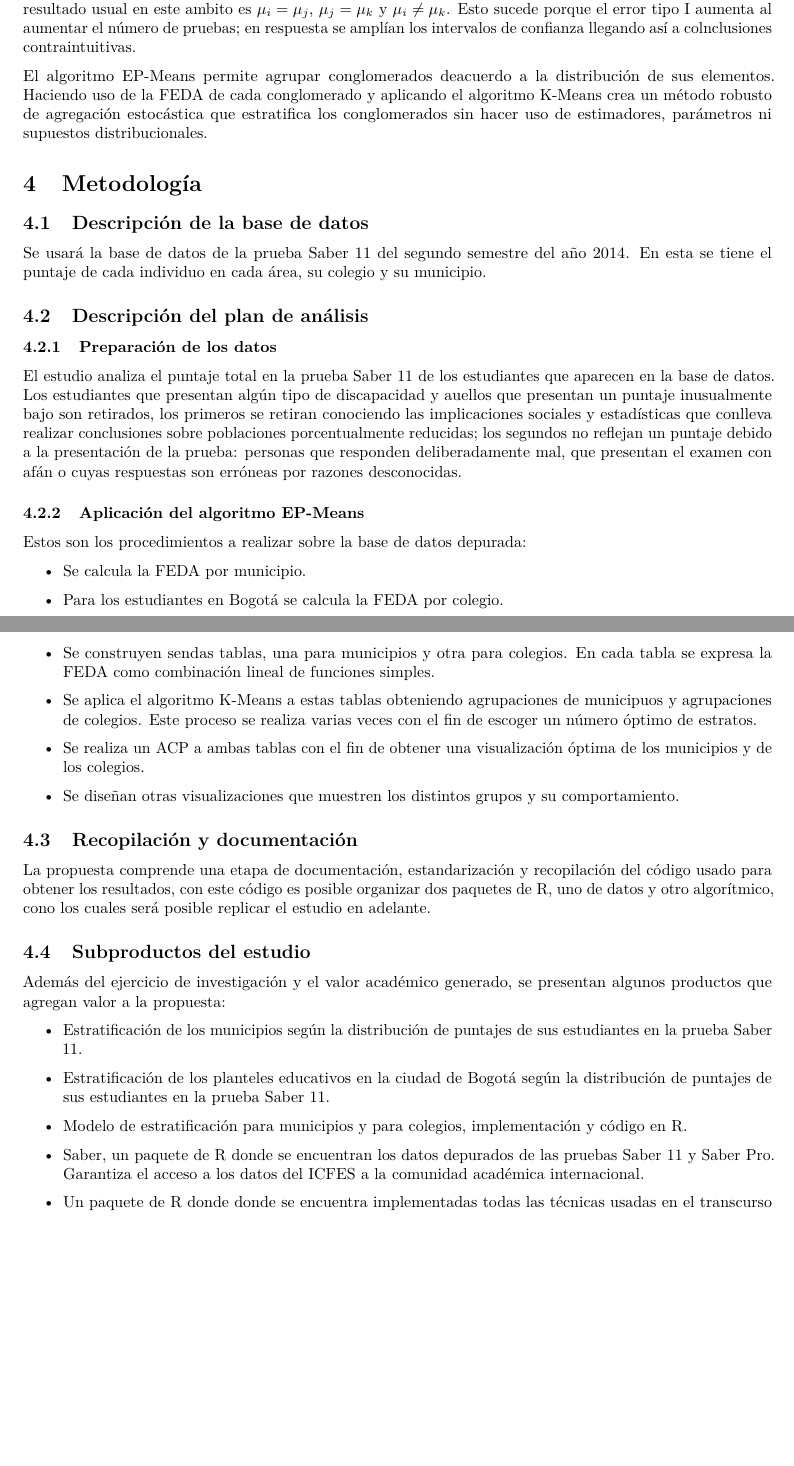
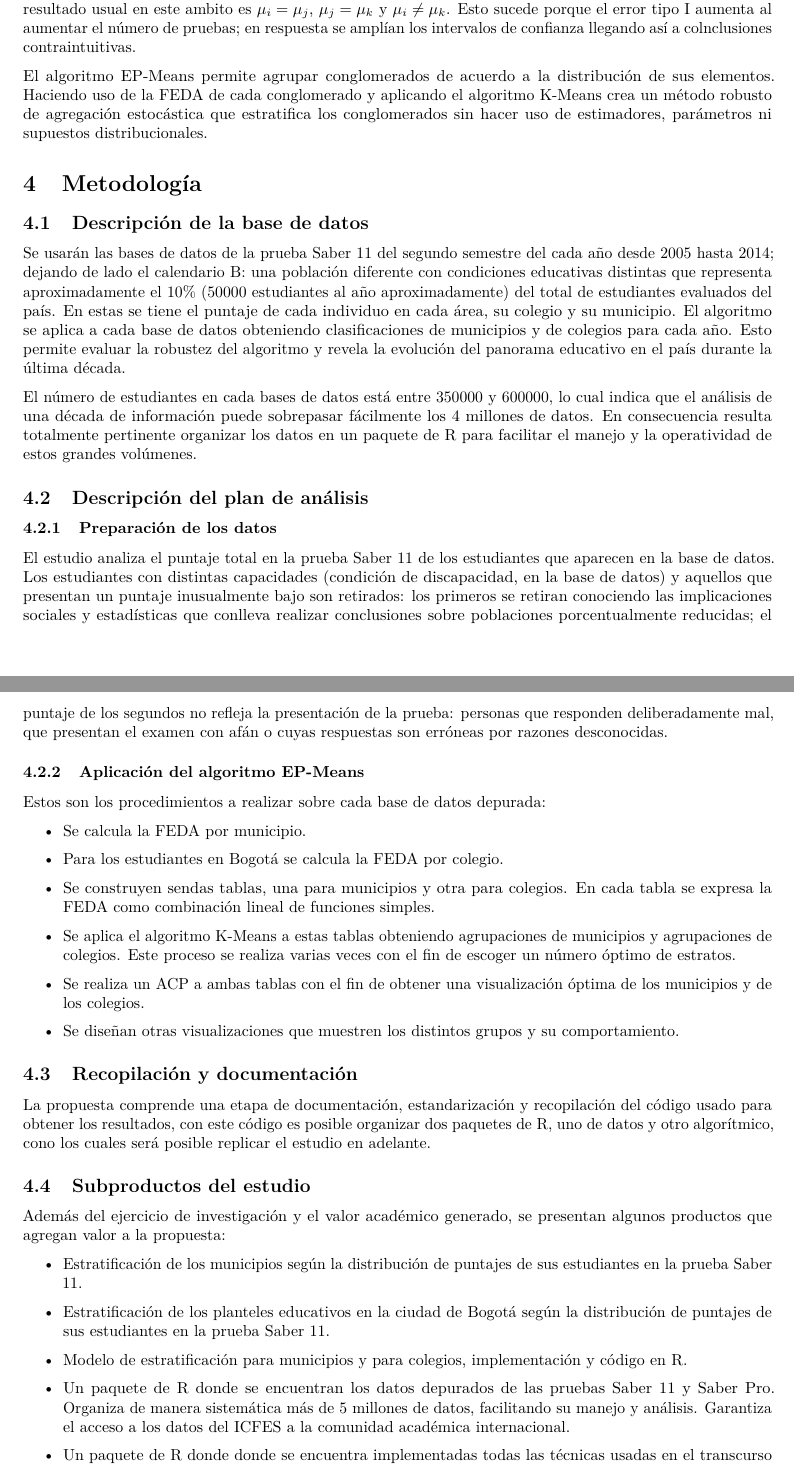
Before and after one commit to nebulae-co/saber2014, an R Markdown document (Documento_icfes.rmd): two parts of pages 3 and 4 of 5, joined at a grey line, cut so that both start at the same text, the shorter picture padded with empty space. Rendered offline with R 4.5, knitr and Pandoc, then LaTeX, with nearby package versions.

Commit message:
Detalles y ortografía

```diff
--- a/Documento_icfes.rmd
+++ b/Documento_icfes.rmd
@@ -62,23 +62,25 @@ En este contexto un conjunto de puntos es representado completamente por una cur
 
 Las herramientas actuales hacen posible establecer cuándo una distribución presenta valores significativamente distintos a otra, sin embargo poseen inconvenientes en cuanto a interpretabilidad y visualización. La construcción de modelos estadísticos de tipo inferencial tiene en general supuestos distribucionales que en muchas ocasiones no permiten una conceptualización nítida del comportamiento global de los datos. Un resultado usual en este ambito es $\mu_i = \mu_j$, $\mu_j = \mu_k$ y $\mu_i \neq \mu_k$. Esto sucede porque el error tipo I aumenta al aumentar el número de pruebas; en respuesta se amplían los intervalos de confianza llegando así a colnclusiones contraintuitivas.
 
-El algoritmo EP-Means permite agrupar conglomerados deacuerdo a la distribución de sus elementos. Haciendo uso de la FEDA de cada conglomerado y aplicando el algoritmo K-Means crea un método robusto de agregación estocástica que estratifica los conglomerados sin hacer uso de estimadores, parámetros ni supuestos distribucionales.
+El algoritmo EP-Means permite agrupar conglomerados de acuerdo a la distribución de sus elementos. Haciendo uso de la FEDA de cada conglomerado y aplicando el algoritmo K-Means crea un método robusto de agregación estocástica que estratifica los conglomerados sin hacer uso de estimadores, parámetros ni supuestos distribucionales.
 
 # Metodología
 
 ## Descripción de la base de datos
 
-Se usará la base de datos de la prueba Saber 11 del segundo semestre del año 2014. En esta se tiene el puntaje de cada individuo en cada área, su colegio y su municipio.
+Se usarán las bases de datos de la prueba Saber 11 del segundo semestre del cada año desde 2005 hasta 2014; dejando de lado el calendario B: una población diferente con condiciones educativas distintas que representa aproximadamente el 10% (50000 estudiantes al año aproximadamente) del total de estudiantes evaluados del país. En estas se tiene el puntaje de cada individuo en cada área, su colegio y su municipio. El algoritmo se aplica a cada base de datos obteniendo clasificaciones de municipios y de colegios para cada año. Esto permite evaluar la robustez del algoritmo y revela la evolución del panorama educativo en el país durante la última década.
+
+El número de estudiantes en cada bases de datos está entre 350000 y 600000, lo cual indica que el análisis de una década de información puede sobrepasar fácilmente los 4 millones de datos. En consecuencia resulta totalmente pertinente organizar los datos en un paquete de R para facilitar el manejo y la operatividad de estos grandes volúmenes.
 
 ## Descripción del plan de análisis
 
 ### Preparación de los datos
 
-El estudio analiza el puntaje total en la prueba Saber 11 de los estudiantes que aparecen en la base de datos. Los estudiantes que presentan algún tipo de discapacidad y auellos que presentan un puntaje inusualmente bajo son retirados, los primeros se retiran conociendo las implicaciones sociales y estadísticas que conlleva realizar conclusiones sobre poblaciones porcentualmente reducidas; los segundos no reflejan un puntaje debido a la presentación de la prueba: personas que responden deliberadamente mal, que presentan el examen con afán o cuyas respuestas son erróneas por razones desconocidas.
+El estudio analiza el puntaje total en la prueba Saber 11 de los estudiantes que aparecen en la base de datos. Los estudiantes con distintas capacidades (condición de discapacidad, en la base de datos) y aquellos que presentan un puntaje inusualmente bajo son retirados: los primeros se retiran conociendo las implicaciones sociales y estadísticas que conlleva realizar conclusiones sobre poblaciones porcentualmente reducidas; el puntaje de los segundos no refleja la presentación de la prueba: personas que responden deliberadamente mal, que presentan el examen con afán o cuyas respuestas son erróneas por razones desconocidas.
 
 ### Aplicación del algoritmo EP-Means
 
-Estos son los procedimientos a realizar sobre la base de datos depurada:
+Estos son los procedimientos a realizar sobre cada base de datos depurada:
 
  - Se calcula la FEDA por municipio.
 
@@ -86,7 +88,7 @@ Estos son los procedimientos a realizar sobre la base de datos depurada:
 
  - Se construyen sendas tablas, una para municipios y otra para colegios. En cada tabla se expresa la FEDA como combinación lineal de funciones simples.
 
- - Se aplica el algoritmo K-Means a estas tablas obteniendo agrupaciones de municipuos y agrupaciones de colegios. Este proceso se realiza varias veces con el fin de escoger un número óptimo de estratos.
+ - Se aplica el algoritmo K-Means a estas tablas obteniendo agrupaciones de municipios y agrupaciones de colegios. Este proceso se realiza varias veces con el fin de escoger un número óptimo de estratos.
 
  - Se realiza un ACP a ambas tablas con el fin de obtener una visualización óptima de los municipios y de los colegios.
 
@@ -106,7 +108,7 @@ Además del ejercicio de investigación y el valor académico generado, se prese
 
  - Modelo de estratificación para municipios y para colegios, implementación y código en R.
 
- - Saber, un paquete de R donde se encuentran los datos depurados de las pruebas Saber 11 y Saber Pro. Garantiza el acceso a los datos del ICFES a la comunidad académica internacional.
+ - Un paquete de R donde se encuentran los datos depurados de las pruebas Saber 11 y Saber Pro. Organiza de manera sistemática más de 5 millones de datos, facilitando su manejo y análisis. Garantiza el acceso a los datos del ICFES a la comunidad académica internacional.
 
  - Un paquete de R donde donde se encuentra implementadas todas las técnicas usadas en el transcurso de la investigación.
 
```
Also changed, not shown: Documento_icfes.rmd (12 more changed lines).
